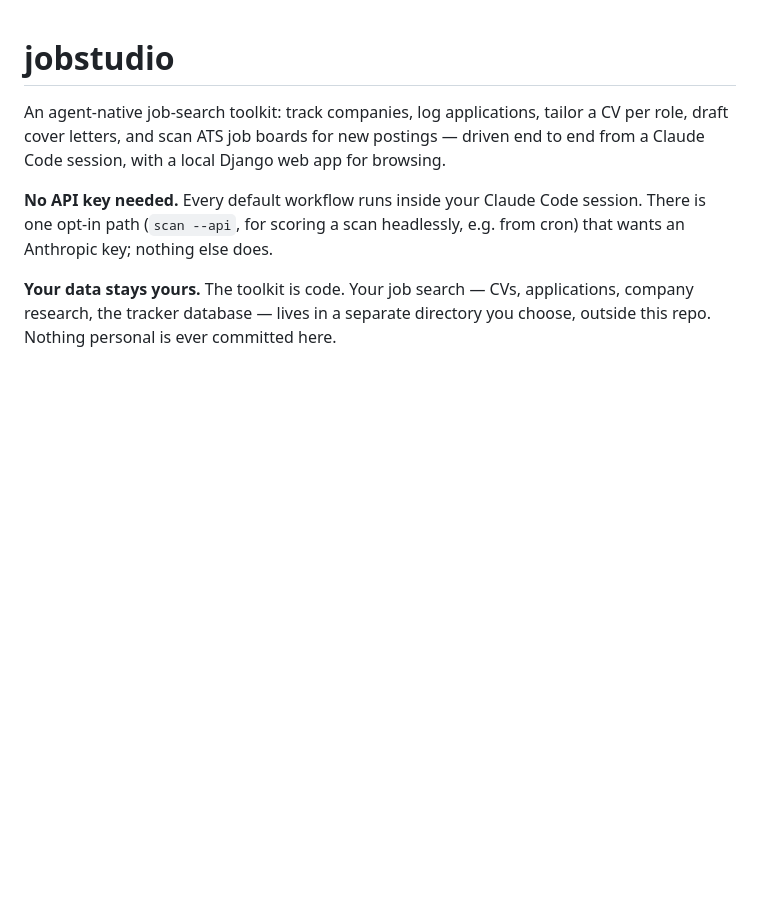
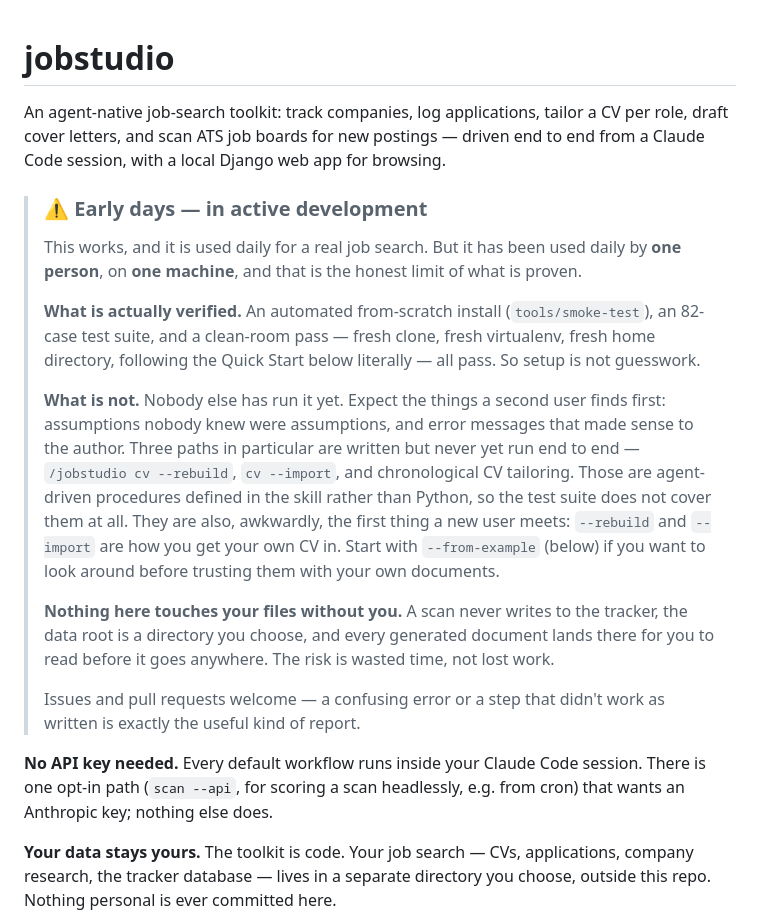
Before and after one commit to lambdamusic/jobstudio, a Markdown page: README.md, the part around the change. Rendered like a GitHub page; blank space fills up the shorter version.

Commit message:
README: say plainly that this is early, and what that means for a first user
The status notice is aimed at the person most likely to read it: someone
being asked to try this out. So it separates what is actually verified
(smoke test, 82 tests, a clean-room install) from what is not (anyone
else having run it), and names the three paths written but never run end
to end — which are, awkwardly, the ones a new user meets first.

Also states the blast radius: a scan never writes to the tracker, the
data root is a directory you choose, and generated documents land there
to be read. The risk is wasted time, not lost work.

Co-Authored-By: Claude Opus 5 <noreply@anthropic.com>

```diff
--- a/README.md
+++ b/README.md
@@ -3,6 +3,32 @@
 An agent-native job-search toolkit: track companies, log applications, tailor a CV per
 role, draft cover letters, and scan ATS job boards for new postings — driven end to end
 from a Claude Code session, with a local Django web app for browsing.
+
+> ### ⚠️ Early days — in active development
+>
+> This works, and it is used daily for a real job search. But it has been used daily by
+> **one person**, on **one machine**, and that is the honest limit of what is proven.
+>
+> **What is actually verified.** An automated from-scratch install (`tools/smoke-test`),
+> an 82-case test suite, and a clean-room pass — fresh clone, fresh virtualenv, fresh home
+> directory, following the Quick Start below literally — all pass. So setup is not
+> guesswork.
+>
+> **What is not.** Nobody else has run it yet. Expect the things a second user finds
+> first: assumptions nobody knew were assumptions, and error messages that made sense to
+> the author. Three paths in particular are written but never yet run end to end —
+> `/jobstudio cv --rebuild`, `cv --import`, and chronological CV tailoring. Those are
+> agent-driven procedures defined in the skill rather than Python, so the test suite
+> does not cover them at all. They are also, awkwardly, the first thing a new user meets:
+> `--rebuild` and `--import` are how you get your own CV in. Start with `--from-example`
+> (below) if you want to look around before trusting them with your own documents.
+>
+> **Nothing here touches your files without you.** A scan never writes to the tracker,
+> the data root is a directory you choose, and every generated document lands there for
+> you to read before it goes anywhere. The risk is wasted time, not lost work.
+>
+> Issues and pull requests welcome — a confusing error or a step that didn't work as
+> written is exactly the useful kind of report.
 
 **No API key needed.** Every default workflow runs inside your Claude Code session.
 There is one opt-in path (`scan --api`, for scoring a scan headlessly, e.g. from cron)
```
